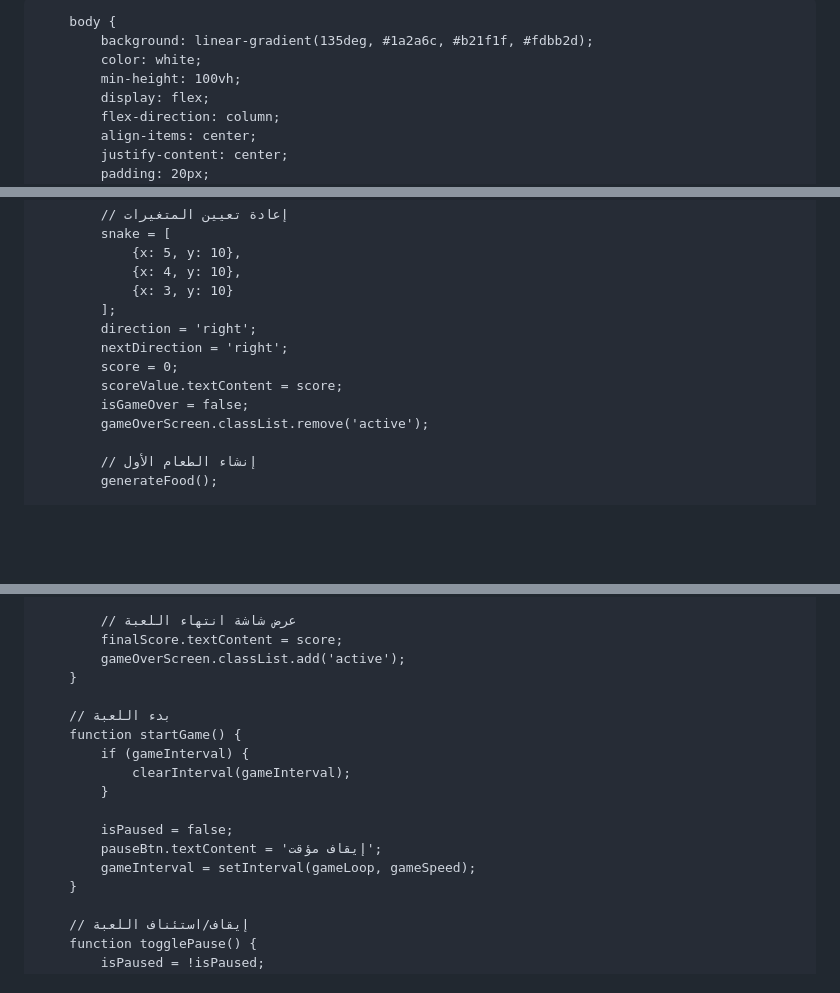
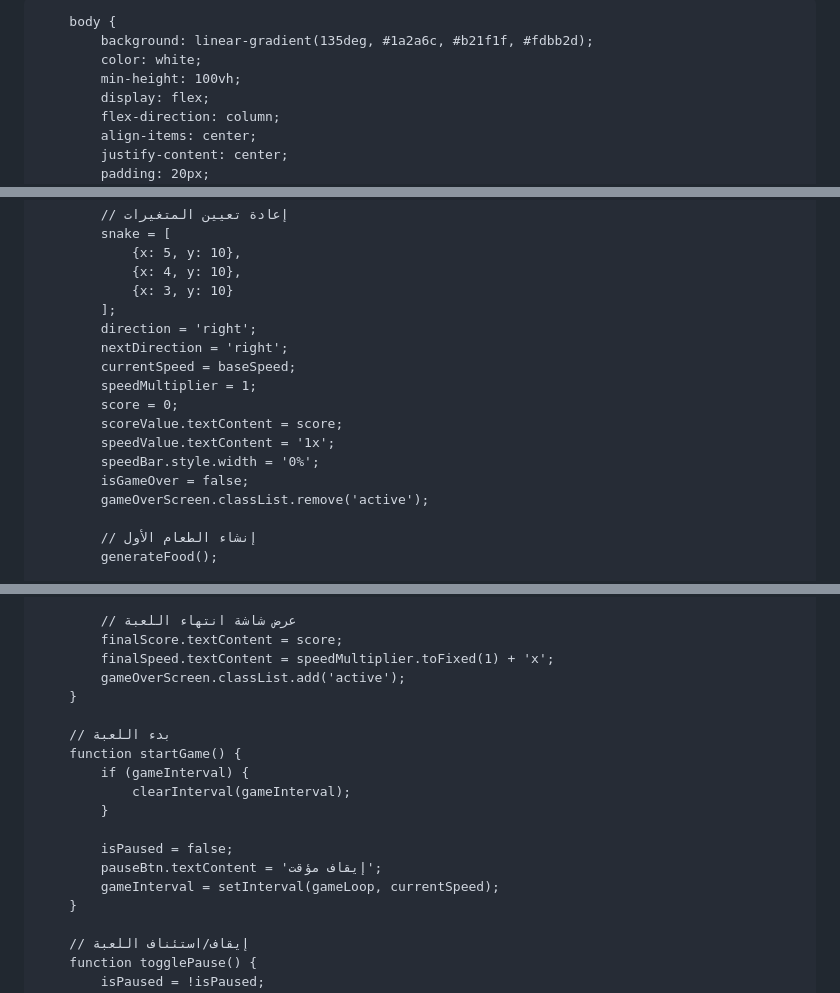
Before and after one commit to cat322/cats, a Markdown page: README.md, 3 parts joined by grey strips. Drawn GitHub-style; blank space fills up the shorter version.

```diff
--- a/README.md
+++ b/README.md
@@ -3,7 +3,7 @@
 <head>
     <meta charset="UTF-8">
     <meta name="viewport" content="width=device-width, initial-scale=1.0">
-    <title>لعبة الدودة</title>
+    <title>لعبة الدودة - السرعة المتزايدة</title>
     <style>
         * {
             margin: 0;
@@ -348,8 +385,12 @@
             ];
             direction = 'right';
             nextDirection = 'right';
+            currentSpeed = baseSpeed;
+            speedMultiplier = 1;
             score = 0;
             scoreValue.textContent = score;
+            speedValue.textContent = '1x';
+            speedBar.style.width = '0%';
             isGameOver = false;
             gameOverScreen.classList.remove('active');
 
@@ -537,6 +601,7 @@
 
             // عرض شاشة انتهاء اللعبة
             finalScore.textContent = score;
+            finalSpeed.textContent = speedMultiplier.toFixed(1) + 'x';
             gameOverScreen.classList.add('active');
         }
 
@@ -548,7 +613,7 @@
 
             isPaused = false;
             pauseBtn.textContent = 'إيقاف مؤقت';
-            gameInterval = setInterval(gameLoop, gameSpeed);
+            gameInterval = setInterval(gameLoop, currentSpeed);
         }
 
         // إيقاف/استئناف اللعبة
```
Also changed, not shown: other parts of README.md (+73 -13 lines).
